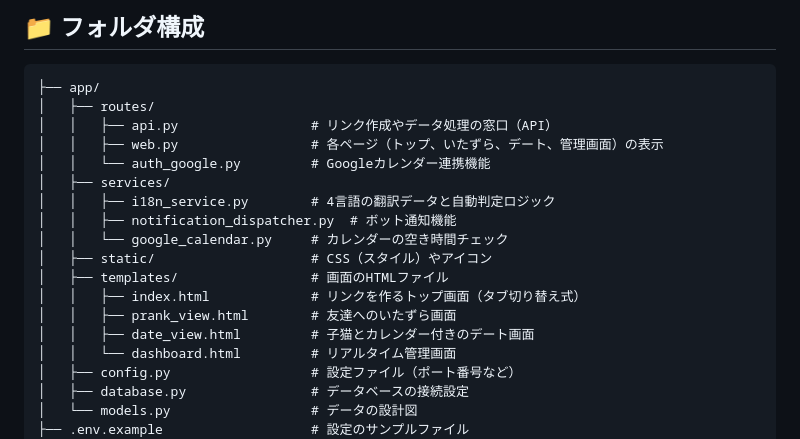
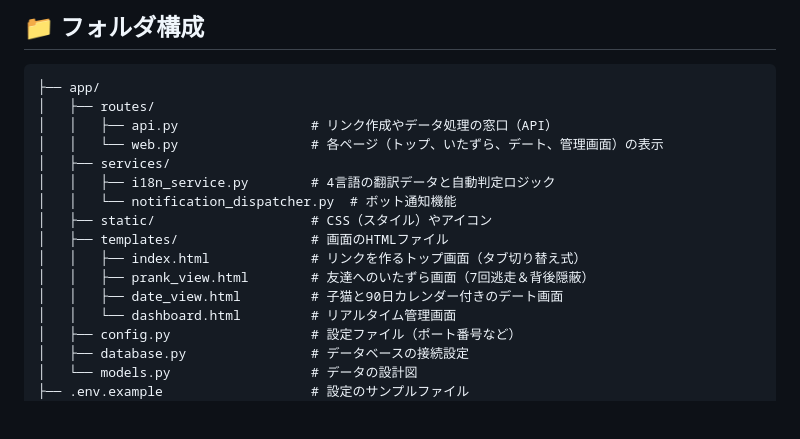
Before and after one commit to leodriver30-cell/zoeira-date-matcher, a Markdown page: README.ja.md, the part around one of its changes. Rendered like a GitHub page; blank space fills up the shorter version.

```diff
--- a/README.ja.md
+++ b/README.ja.md
@@ -91,17 +90,15 @@
 ├── app/
 │   ├── routes/
 │   │   ├── api.py                 # リンク作成やデータ処理の窓口（API）
-│   │   ├── web.py                 # 各ページ（トップ、いたずら、デート、管理画面）の表示
-│   │   └── auth_google.py         # Googleカレンダー連携機能
+│   │   └── web.py                 # 各ページ（トップ、いたずら、デート、管理画面）の表示
 │   ├── services/
 │   │   ├── i18n_service.py        # 4言語の翻訳データと自動判定ロジック
-│   │   ├── notification_dispatcher.py  # ボット通知機能
-│   │   └── google_calendar.py     # カレンダーの空き時間チェック
+│   │   └── notification_dispatcher.py  # ボット通知機能
 │   ├── static/                    # CSS（スタイル）やアイコン
 │   ├── templates/                 # 画面のHTMLファイル
 │   │   ├── index.html             # リンクを作るトップ画面（タブ切り替え式）
-│   │   ├── prank_view.html        # 友達へのいたずら画面
-│   │   ├── date_view.html         # 子猫とカレンダー付きのデート画面
+│   │   ├── prank_view.html        # 友達へのいたずら画面（7回逃走＆背後隠蔽）
+│   │   ├── date_view.html         # 子猫と90日カレンダー付きのデート画面
 │   │   └── dashboard.html         # リアルタイム管理画面
 │   ├── config.py                  # 設定ファイル（ポート番号など）
 │   ├── database.py                # データベースの接続設定
```
Also changed, not shown: other parts of README.ja.md (+23 -24 lines), README.md (+24 -25 lines).
